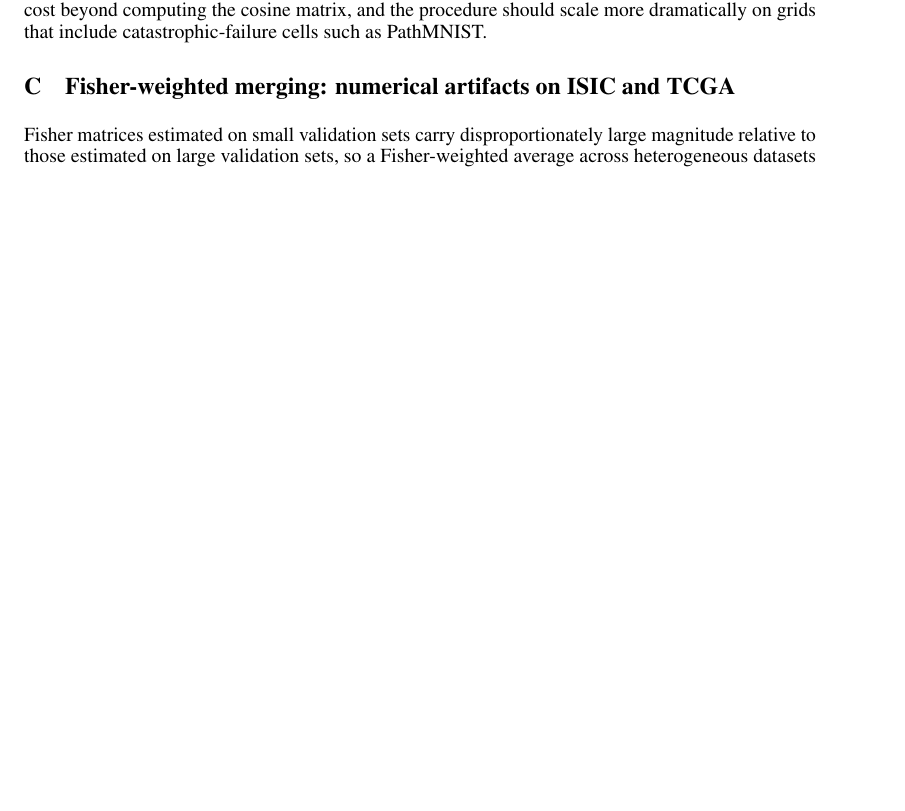
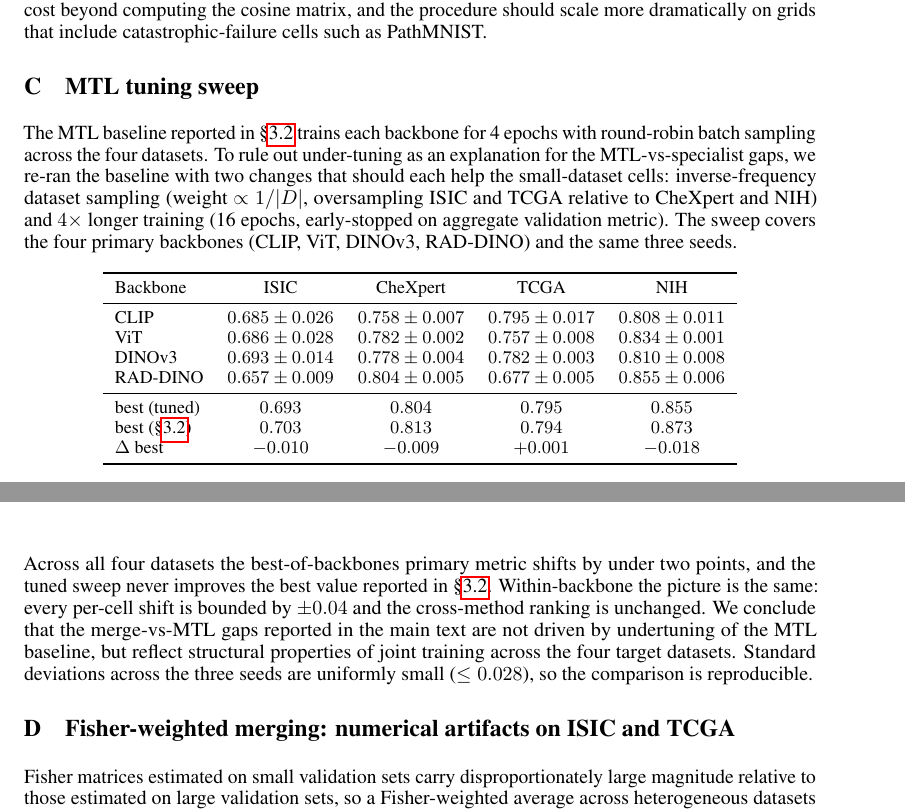
Before and after one commit to sonnetx/med-merge, a LaTeX paper (CS_229_Project_Milestone/cs229-final-paper.tex): part of page 6 of 6 before the commit and two parts of pages 6 and 7 of 7 after it, the two joined at a grey line, cut so that both start at the same text, the shorter picture padded with empty space. Compiled offline with pdfLaTeX.

Commit message:
update MTL resulsts

```diff
--- a/CS_229_Project_Milestone/cs229-final-paper.tex
+++ b/CS_229_Project_Milestone/cs229-final-paper.tex
@@ -182,6 +182,31 @@ median & $\mathbf{0.36}$ & $0.34$ & $\mathbf{-0.014}$ & $-0.002$ & --- \\
 
 \noindent\textbf{Cosine-screening ablation.} On the 28-cell best-merge grid (7 backbones $\times$ 4 datasets, seed-averaged), threshold cosine at the per-cell median and below threshold fall back to the specialist oracle instead of running the merge sweep. The achieved mean primary metric is $0.78$ with this 50\%-compute-saved policy, versus a full-merge baseline of $0.76$. The two-point lift is modest because no cell in the 4-dataset regime collapses to near-chance, but it comes without any additional training cost beyond computing the cosine matrix, and the procedure should scale more dramatically on grids that include catastrophic-failure cells such as PathMNIST.
 
+\section{MTL tuning sweep}
+\label{sec:mtl-tuning}
+
+The MTL baseline reported in \S\ref{sec:mtl-merging} trains each backbone for 4 epochs with round-robin batch sampling across the four datasets. To rule out under-tuning as an explanation for the MTL-vs-specialist gaps, we re-ran the baseline with two changes that should each help the small-dataset cells: inverse-frequency dataset sampling (weight $\propto 1/|D|$, oversampling ISIC and TCGA relative to CheXpert and NIH) and $4\times$ longer training (16 epochs, early-stopped on aggregate validation metric). The sweep covers the four primary backbones (CLIP, ViT, DINOv3, RAD-DINO) and the same three seeds.
+
+\begin{center}
+\small
+\begin{tabular}{lcccc}
+\toprule
+Backbone & ISIC & CheXpert & TCGA & NIH \\
+\midrule
+CLIP     & $0.685 \pm 0.026$ & $0.758 \pm 0.007$ & $0.795 \pm 0.017$ & $0.808 \pm 0.011$ \\
+ViT      & $0.686 \pm 0.028$ & $0.782 \pm 0.002$ & $0.757 \pm 0.008$ & $0.834 \pm 0.001$ \\
+DINOv3   & $0.693 \pm 0.014$ & $0.778 \pm 0.004$ & $0.782 \pm 0.003$ & $0.810 \pm 0.008$ \\
+RAD-DINO & $0.657 \pm 0.009$ & $0.804 \pm 0.005$ & $0.677 \pm 0.005$ & $0.855 \pm 0.006$ \\
+\midrule
+best (tuned)  & $0.693$ & $0.804$ & $0.795$ & $0.855$ \\
+best (\S\ref{sec:mtl-merging}) & $0.703$ & $0.813$ & $0.794$ & $0.873$ \\
+$\Delta$ best & $-0.010$ & $-0.009$ & $+0.001$ & $-0.018$ \\
+\bottomrule
+\end{tabular}
+\end{center}
+
+Across all four datasets the best-of-backbones primary metric shifts by under two points, and the tuned sweep never improves the best value reported in \S\ref{sec:mtl-merging}. Within-backbone the picture is the same: every per-cell shift is bounded by $\pm 0.04$ and the cross-method ranking is unchanged. We conclude that the merge-vs-MTL gaps reported in the main text are not driven by undertuning of the MTL baseline, but reflect structural properties of joint training across the four target datasets. Standard deviations across the three seeds are uniformly small ($\le 0.028$), so the comparison is reproducible.
+
 \section{Fisher-weighted merging: numerical artifacts on ISIC and TCGA}
 
 Fisher matrices estimated on small validation sets carry disproportionately large magnitude relative to those estimated on large validation sets, so a Fisher-weighted average across heterogeneous datasets concentrates on whichever dataset has the smallest validation set. Measuring this directly across our grid, ISIC's per-dataset Fisher magnitude (sum of $|F_d|$ over parameters) is between $\mathbf{120\times}$ (RAD-DINO) and $\mathbf{1000\times}$ (DINOv3) larger than the radiology datasets' on every backbone, which is more than enough to dominate the weighted sum even before any other consideration enters. The same Fisher estimator behaves degenerately on TCGA: in our cache the diagonal evaluates to exactly zero, because the gradients of the binary log-likelihood vanish at the model's confident predictions on the dominant class, so the Fisher merge on TCGA collapses to the Fisher-weighted average of the non-TCGA task vectors and effectively contributes nothing from TCGA itself. Both effects can be addressed by normalizing the diagonals by validation-set size before averaging, and the binary-classification case additionally requires a non-degenerate estimator such as a Laplace-style prior on the diagonal to avoid the divide-by-zero collapse.
```
Also changed, not shown: CS_229_Project_Milestone/cs229-final-paper.tex (6 more changed lines).
